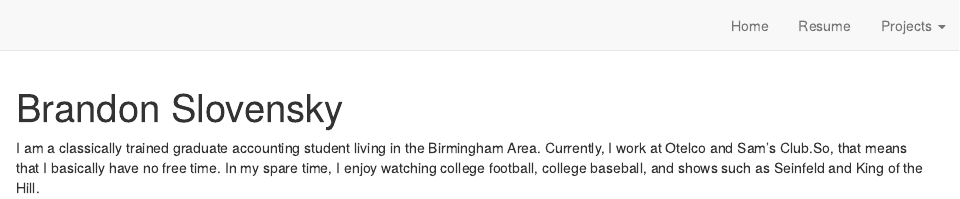
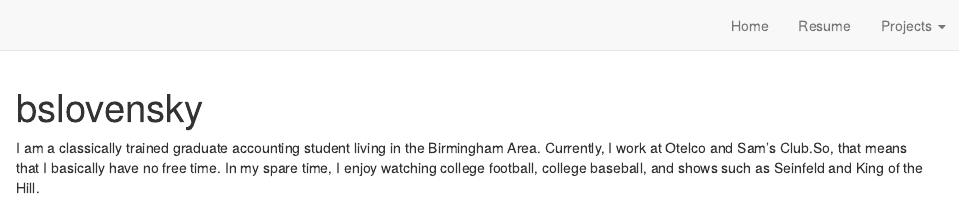
Before and after one commit to bslovensky/myrepo, an R Markdown document (index.Rmd): the page in a window 1100 px wide, from its top. Rendered offline with R 4.5, knitr and Pandoc, with nearby package versions; drawn as R Markdown's standard HTML page in place of the format the file asks for.

Commit message:
changed title

```diff
--- a/index.Rmd
+++ b/index.Rmd
@@ -1,5 +1,5 @@
 ---
-title: "Brandon Slovensky"
+title: "bslovensky"
 image: "brandon.jpg"
 links:
   - label: LinkedIn
```
Also changed, not shown: 1 other file.
